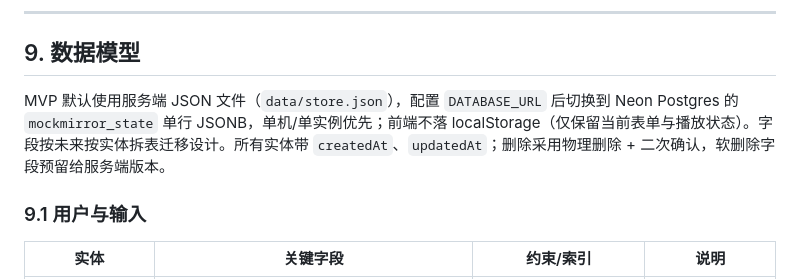
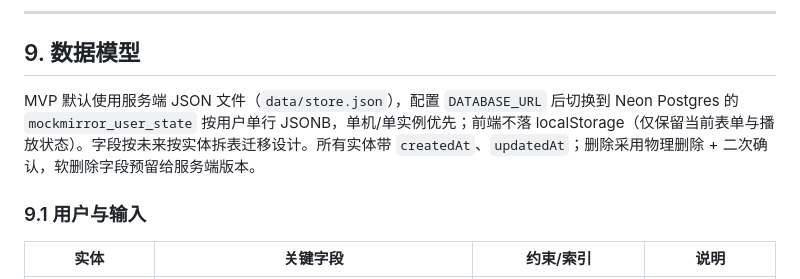
Before and after one commit to Tomo-Efficient/mockmirror, a Markdown page: docs/PRD.md, the part around the change. Rendered like a GitHub page.

```diff
--- a/docs/PRD.md
+++ b/docs/PRD.md
@@ -690,7 +690,7 @@ flowchart TD
 
 ## 9. 数据模型
 
-MVP 默认使用服务端 JSON 文件（`data/store.json`），配置 `DATABASE_URL` 后切换到 Neon Postgres 的 `mockmirror_state` 单行 JSONB，单机/单实例优先；前端不落 localStorage（仅保留当前表单与播放状态）。字段按未来按实体拆表迁移设计。所有实体带 `createdAt`、`updatedAt`；删除采用物理删除 + 二次确认，软删除字段预留给服务端版本。
+MVP 默认使用服务端 JSON 文件（`data/store.json`），配置 `DATABASE_URL` 后切换到 Neon Postgres 的 `mockmirror_user_state` 按用户单行 JSONB，单机/单实例优先；前端不落 localStorage（仅保留当前表单与播放状态）。字段按未来按实体拆表迁移设计。所有实体带 `createdAt`、`updatedAt`；删除采用物理删除 + 二次确认，软删除字段预留给服务端版本。
 
 ### 9.1 用户与输入
 
```
Also changed, not shown: README.md (+2 -2 lines), docs/ARCHITECTURE.md (+2 -2 lines).
